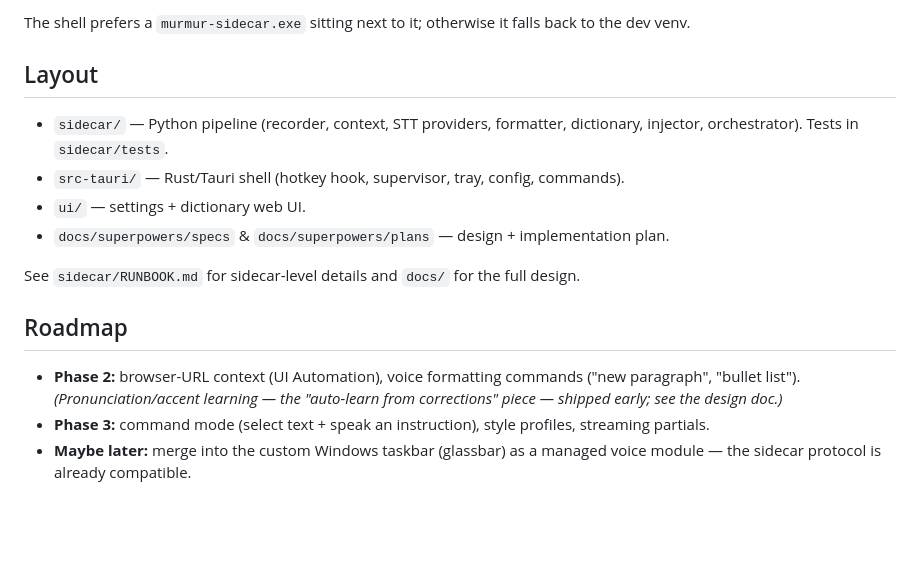
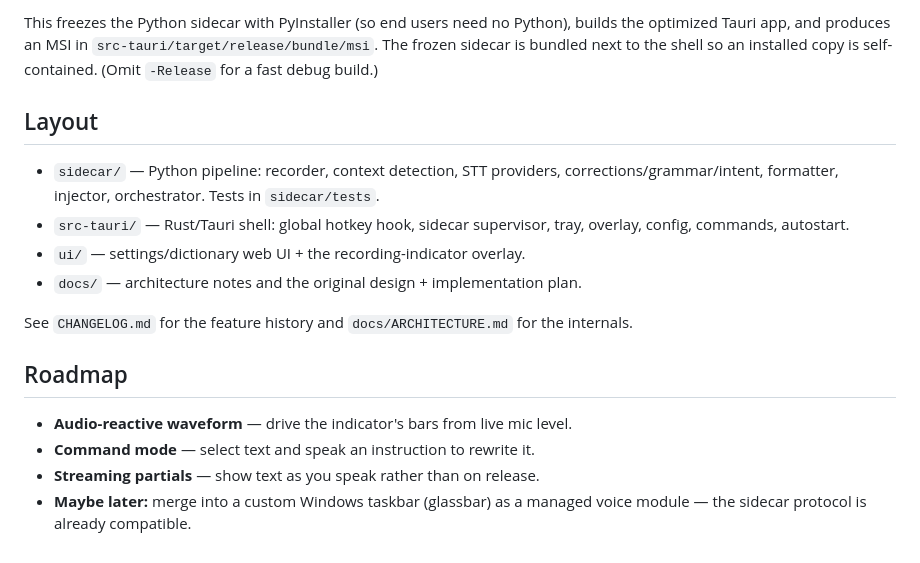
Before and after one commit to pikammmmm/murmur, a Markdown page: README.md, the part around one of its changes. Drawn GitHub-style; blank space fills up the shorter version.

Commit message:
docs: rewrite README for public release (current features, hold-\ keybind, build)

````diff
--- a/README.md
+++ b/README.md
@@ -103,24 +102,28 @@ cargo tauri build         # produces an MSI in target/release/bundle
 ```
 
-The shell prefers a `murmur-sidecar.exe` sitting next to it; otherwise it falls
-back to the dev venv.
+This freezes the Python sidecar with PyInstaller (so end users need no Python),
+builds the optimized Tauri app, and produces an MSI in
+`src-tauri/target/release/bundle/msi`. The frozen sidecar is bundled next to the
+shell so an installed copy is self-contained. (Omit `-Release` for a fast debug
+build.)
 
 ## Layout
 
-- `sidecar/` — Python pipeline (recorder, context, STT providers, formatter,
-  dictionary, injector, orchestrator). Tests in `sidecar/tests`.
-- `src-tauri/` — Rust/Tauri shell (hotkey hook, supervisor, tray, config, commands).
-- `ui/` — settings + dictionary web UI.
-- `docs/superpowers/specs` & `docs/superpowers/plans` — design + implementation plan.
+- `sidecar/` — Python pipeline: recorder, context detection, STT providers,
+  corrections/grammar/intent, formatter, injector, orchestrator. Tests in
+  `sidecar/tests`.
+- `src-tauri/` — Rust/Tauri shell: global hotkey hook, sidecar supervisor, tray,
+  overlay, config, commands, autostart.
+- `ui/` — settings/dictionary web UI + the recording-indicator overlay.
+- `docs/` — architecture notes and the original design + implementation plan.
 
-See `sidecar/RUNBOOK.md` for sidecar-level details and `docs/` for the full design.
+See `CHANGELOG.md` for the feature history and `docs/ARCHITECTURE.md` for the
+internals.
 
 ## Roadmap
 
-- **Phase 2:** browser-URL context (UI Automation), voice formatting commands
-  ("new paragraph", "bullet list"). *(Pronunciation/accent learning — the "auto-learn
-  from corrections" piece — shipped early; see the design doc.)*
-- **Phase 3:** command mode (select text + speak an instruction), style profiles,
-  streaming partials.
-- **Maybe later:** merge into the custom Windows taskbar (glassbar) as a managed
+- **Audio-reactive waveform** — drive the indicator's bars from live mic level.
+- **Command mode** — select text and speak an instruction to rewrite it.
+- **Streaming partials** — show text as you speak rather than on release.
+- **Maybe later:** merge into a custom Windows taskbar (glassbar) as a managed
   voice module — the sidecar protocol is already compatible.
````
Also changed, not shown: other parts of README.md (+53 -54 lines).
